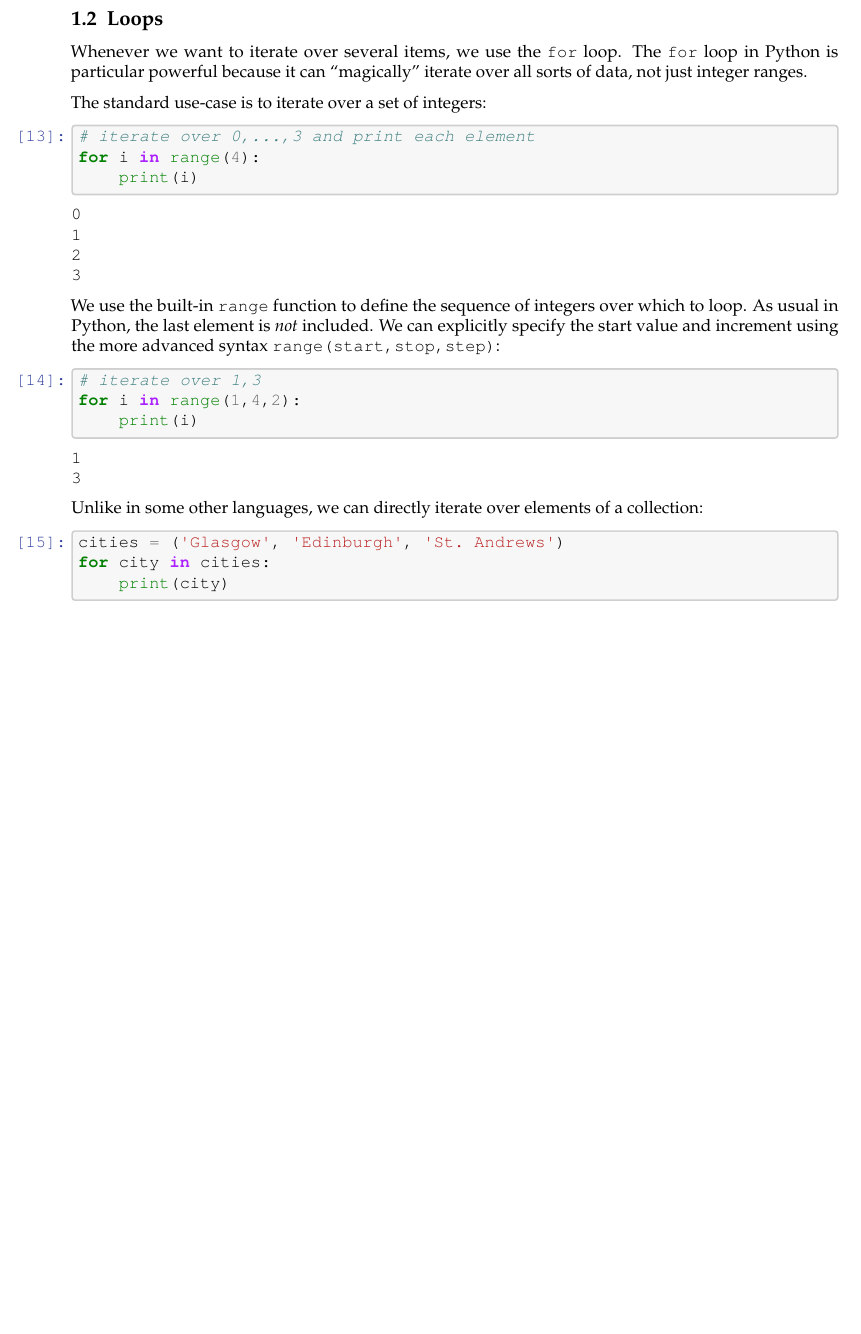
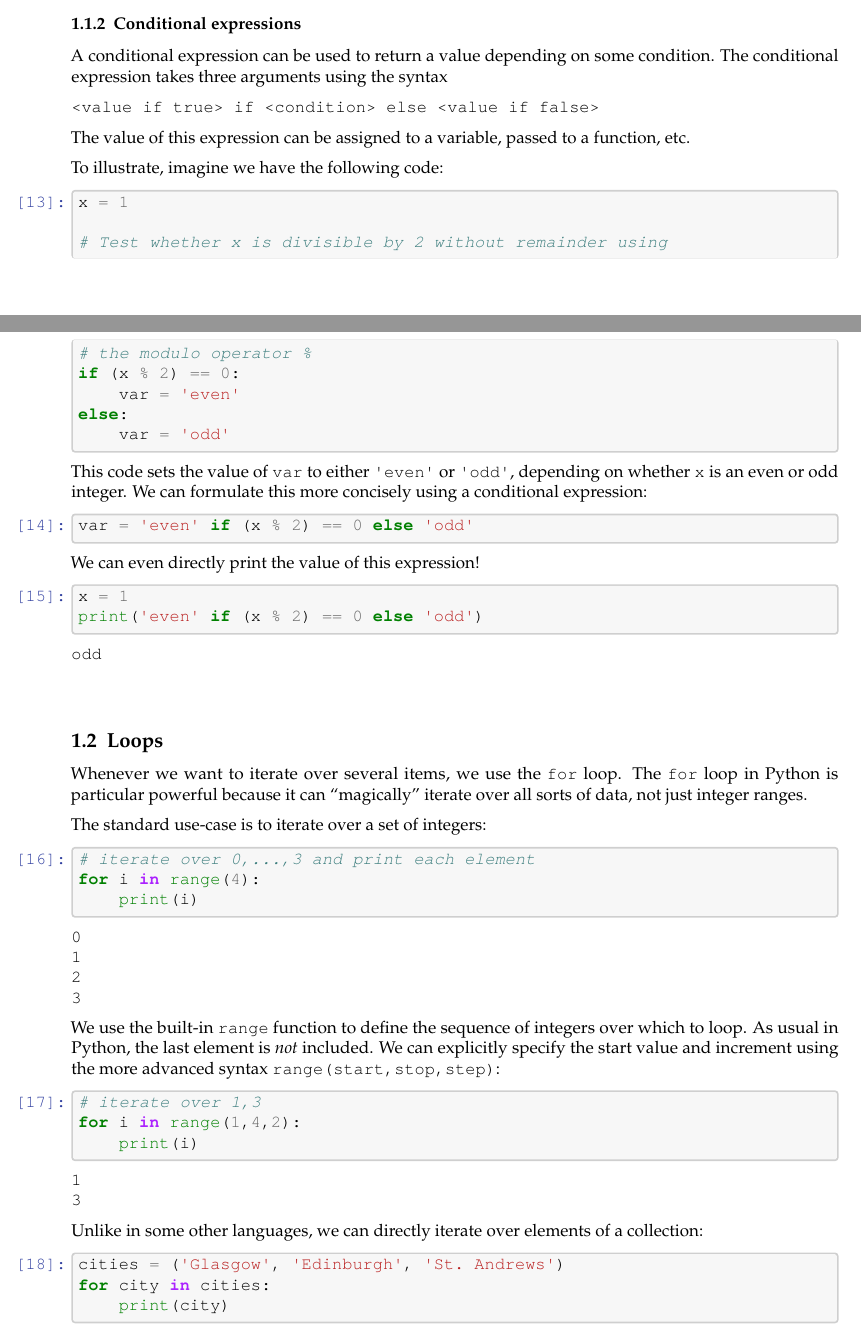
Before and after one commit to richardfoltyn/python-statistics, a LaTeX document (latex/unit3.tex): part of page 4 of 12 before the commit and two parts of pages 3 and 4 of 12 after it, the two joined at a grey line, cut at the place of the change, the shorter picture padded with empty space. Compiled offline with pdfLaTeX.

Commit message:
Unit 3: Recreate tex, pdf files

```diff
--- a/latex/unit3.tex
+++ b/latex/unit3.tex
@@ -701,6 +701,63 @@ Value is zero
 Flag is True
     \end{Verbatim}
 
+    \hypertarget{conditional-expressions}{%
+\subsubsection{Conditional expressions}\label{conditional-expressions}}
+
+A conditional expression can be used to return a value depending on some
+condition. The conditional expression takes three arguments using the
+syntax
+
+\begin{verbatim}
+<value if true> if <condition> else <value if false>
+\end{verbatim}
+
+The value of this expression can be assigned to a variable, passed to a
+function, etc.
+
+To illustrate, imagine we have the following code:
+
+    \begin{tcolorbox}[breakable, size=fbox, boxrule=1pt, pad at break*=1mm,colback=cellbackground, colframe=cellborder]
+\prompt{In}{incolor}{13}{\boxspacing}
+\begin{Verbatim}[commandchars=\\\{\}]
+\PY{n}{x} \PY{o}{=} \PY{l+m+mi}{1}
+
+\PY{c+c1}{\PYZsh{} Test whether x is divisible by 2 without remainder using}
+\PY{c+c1}{\PYZsh{} the modulo operator \PYZpc{}}
+\PY{k}{if} \PY{p}{(}\PY{n}{x} \PY{o}{\PYZpc{}} \PY{l+m+mi}{2}\PY{p}{)} \PY{o}{==} \PY{l+m+mi}{0}\PY{p}{:}
+    \PY{n}{var} \PY{o}{=} \PY{l+s+s1}{\PYZsq{}}\PY{l+s+s1}{even}\PY{l+s+s1}{\PYZsq{}}
+\PY{k}{else}\PY{p}{:}
+    \PY{n}{var} \PY{o}{=} \PY{l+s+s1}{\PYZsq{}}\PY{l+s+s1}{odd}\PY{l+s+s1}{\PYZsq{}}
+\end{Verbatim}
+\end{tcolorbox}
+
+    This code sets the value of \texttt{var} to either
+\texttt{\textquotesingle{}even\textquotesingle{}} or
+\texttt{\textquotesingle{}odd\textquotesingle{}}, depending on whether
+\texttt{x} is an even or odd integer. We can formulate this more
+concisely using a conditional expression:
+
+    \begin{tcolorbox}[breakable, size=fbox, boxrule=1pt, pad at break*=1mm,colback=cellbackground, colframe=cellborder]
+\prompt{In}{incolor}{14}{\boxspacing}
+\begin{Verbatim}[commandchars=\\\{\}]
+\PY{n}{var} \PY{o}{=} \PY{l+s+s1}{\PYZsq{}}\PY{l+s+s1}{even}\PY{l+s+s1}{\PYZsq{}} \PY{k}{if} \PY{p}{(}\PY{n}{x} \PY{o}{\PYZpc{}} \PY{l+m+mi}{2}\PY{p}{)} \PY{o}{==} \PY{l+m+mi}{0} \PY{k}{else} \PY{l+s+s1}{\PYZsq{}}\PY{l+s+s1}{odd}\PY{l+s+s1}{\PYZsq{}}
+\end{Verbatim}
+\end{tcolorbox}
+
+    We can even directly print the value of this expression!
+
+    \begin{tcolorbox}[breakable, size=fbox, boxrule=1pt, pad at break*=1mm,colback=cellbackground, colframe=cellborder]
+\prompt{In}{incolor}{15}{\boxspacing}
+\begin{Verbatim}[commandchars=\\\{\}]
+\PY{n}{x} \PY{o}{=} \PY{l+m+mi}{1}
+\PY{n+nb}{print}\PY{p}{(}\PY{l+s+s1}{\PYZsq{}}\PY{l+s+s1}{even}\PY{l+s+s1}{\PYZsq{}} \PY{k}{if} \PY{p}{(}\PY{n}{x} \PY{o}{\PYZpc{}} \PY{l+m+mi}{2}\PY{p}{)} \PY{o}{==} \PY{l+m+mi}{0} \PY{k}{else} \PY{l+s+s1}{\PYZsq{}}\PY{l+s+s1}{odd}\PY{l+s+s1}{\PYZsq{}}\PY{p}{)}
+\end{Verbatim}
+\end{tcolorbox}
+
+    \begin{Verbatim}[commandchars=\\\{\}]
+odd
+    \end{Verbatim}
+
     \begin{center}\rule{0.5\linewidth}{0.5pt}\end{center}
 
 \hypertarget{loops}{%
@@ -714,7 +771,7 @@ ranges.
 The standard use-case is to iterate over a set of integers:
 
     \begin{tcolorbox}[breakable, size=fbox, boxrule=1pt, pad at break*=1mm,colback=cellbackground, colframe=cellborder]
-\prompt{In}{incolor}{13}{\boxspacing}
+\prompt{In}{incolor}{16}{\boxspacing}
 \begin{Verbatim}[commandchars=\\\{\}]
 \PY{c+c1}{\PYZsh{} iterate over 0,...,3 and print each element}
 \PY{k}{for} \PY{n}{i} \PY{o+ow}{in} \PY{n+nb}{range}\PY{p}{(}\PY{l+m+mi}{4}\PY{p}{)}\PY{p}{:}
@@ -736,7 +793,7 @@ increment using the more advanced syntax
 \texttt{range(start,stop,step)}:
 
     \begin{tcolorbox}[breakable, size=fbox, boxrule=1pt, pad at break*=1mm,colback=cellbackground, colframe=cellborder]
-\prompt{In}{incolor}{14}{\boxspacing}
+\prompt{In}{incolor}{17}{\boxspacing}
 \begin{Verbatim}[commandchars=\\\{\}]
 \PY{c+c1}{\PYZsh{} iterate over 1,3}
 \PY{k}{for} \PY{n}{i} \PY{o+ow}{in} \PY{n+nb}{range}\PY{p}{(}\PY{l+m+mi}{1}\PY{p}{,}\PY{l+m+mi}{4}\PY{p}{,}\PY{l+m+mi}{2}\PY{p}{)}\PY{p}{:}
@@ -753,7 +810,7 @@ increment using the more advanced syntax
 a collection:
 
     \begin{tcolorbox}[breakable, size=fbox, boxrule=1pt, pad at break*=1mm,colback=cellbackground, colframe=cellborder]
-\prompt{In}{incolor}{15}{\boxspacing}
+\prompt{In}{incolor}{18}{\boxspacing}
 \begin{Verbatim}[commandchars=\\\{\}]
 \PY{n}{cities} \PY{o}{=} \PY{p}{(}\PY{l+s+s1}{\PYZsq{}}\PY{l+s+s1}{Glasgow}\PY{l+s+s1}{\PYZsq{}}\PY{p}{,} \PY{l+s+s1}{\PYZsq{}}\PY{l+s+s1}{Edinburgh}\PY{l+s+s1}{\PYZsq{}}\PY{p}{,} \PY{l+s+s1}{\PYZsq{}}\PY{l+s+s1}{St. Andrews}\PY{l+s+s1}{\PYZsq{}}\PY{p}{)}
 \PY{k}{for} \PY{n}{city} \PY{o+ow}{in} \PY{n}{cities}\PY{p}{:}
```
Also changed, not shown: latex/unit3.pdf, latex/unit3.tex (102 more changed lines).
